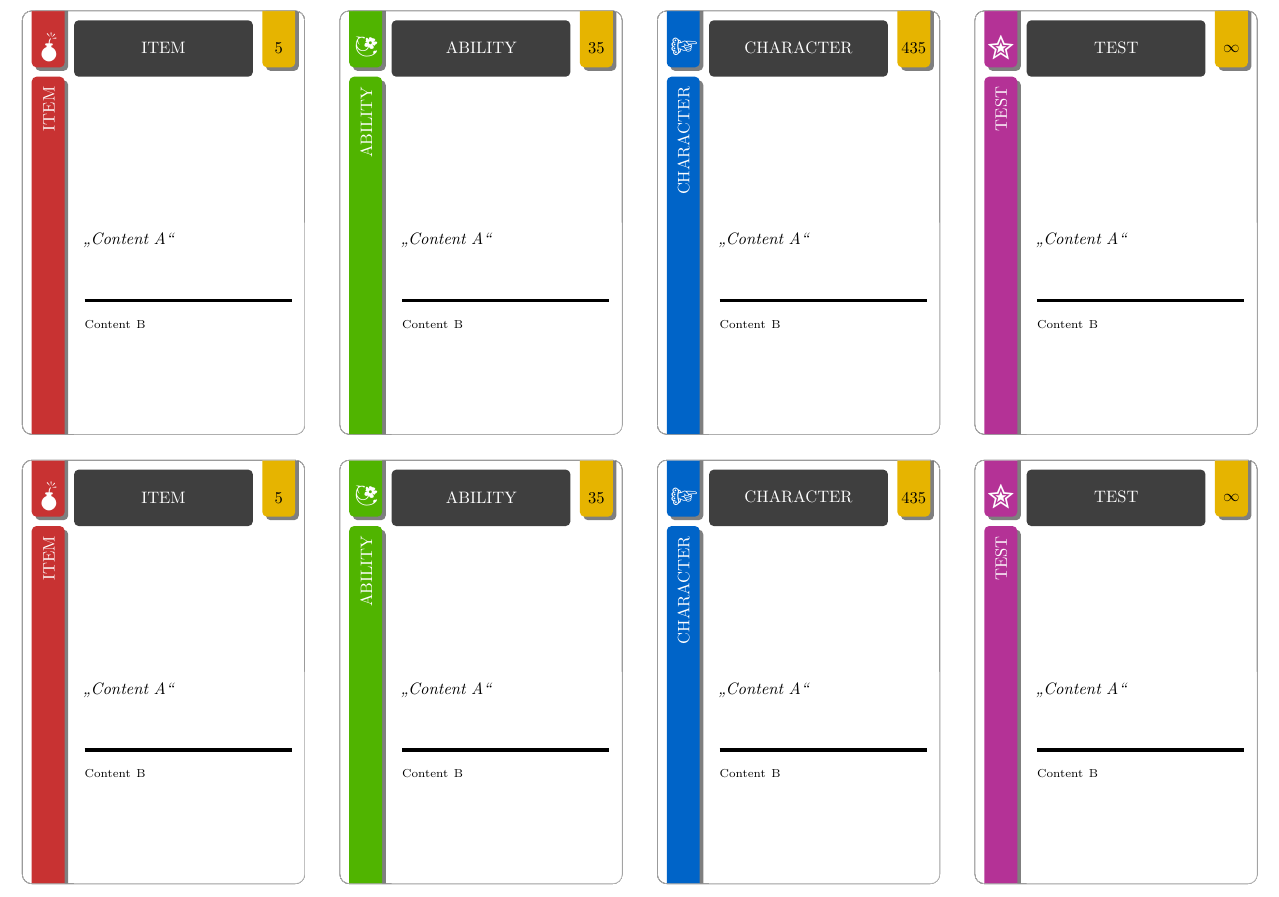
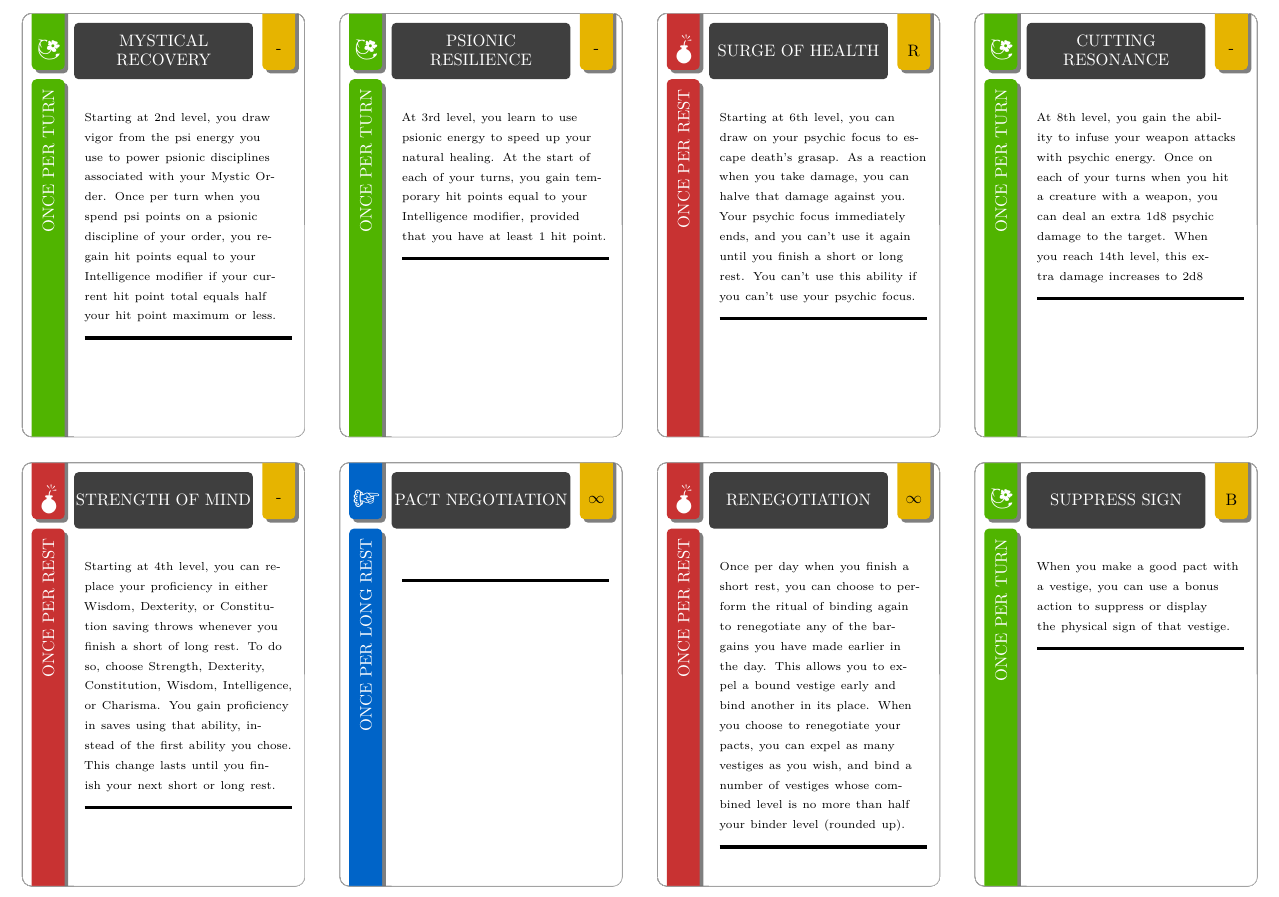
Before and after one commit to Tzrlk/dnd5-power-cards, a LaTeX document (mystic.tex, which reads cards.cls): part of the page, cut at the place of the change. Compiled offline with XeLaTeX.

Commit message:
Customising the card templates a bit more, and repurposing the mystic file for Orpheus temporarily.

```diff
--- a/cards.cls
+++ b/cards.cls
@@ -135,10 +135,10 @@
 
 	\node at (\strippadding+\stripwidth-0.28,\cardheight-\strippadding-\strippadding-0.37) {\color{white}#3};
 }
-\newcommand{\cardtypeCharacter}{\cardtype{characterbg}{Character}{\hspace{-1mm}\LARGE\lefthand}}
-\newcommand{\cardtypeAbility}{\cardtype{abilitybg}{Ability}{\hspace{-1mm}\Large\floweroneright}}
-\newcommand{\cardtypeItem}{\cardtype{itembg}{Item}{\hspace{-1mm}\LARGE\bomb}}
-\newcommand{\cardtypeTest}{\cardtype{testbg}{Test}{\hspace{-1.4mm}\huge\ding{78}}}
+\newcommand{\cardtypePerLongRest}{\cardtype{characterbg}{Once Per Long Rest}{\hspace{-1mm}\LARGE\lefthand}}
+\newcommand{\cardtypePerTurn}{\cardtype{abilitybg}{Once Per Turn}{\hspace{-1mm}\Large\floweroneright}}
+\newcommand{\cardtypePerRest}{\cardtype{itembg}{Once Per Rest}{\hspace{-1mm}\LARGE\bomb}}
+\newcommand{\cardtypeAtWill}{\cardtype{testbg}{At-will}{\hspace{-1.4mm}\huge\ding{78}}}
 
 % Title Card
 \newcommand{\cardtitle}[1]{
@@ -157,10 +157,8 @@
 		\clip[cardcorners] \shapeCard;
 		\fill[elementcorners,contentbg] \shapeContentArea;
 	\end{scope}
-	\node[below right, text width=(\cardwidth-2*\strippadding-\stripwidth-2*\textpadding-0.3)*1cm] at (2*\strippadding+\stripwidth+\textpadding,0.5*\cardheight-\textpadding) {
-		\textit{\glqq\normalsize #1\grqq}
-	};
-	\node[below right, text width=(\cardwidth-2*\strippadding-\stripwidth-2*\textpadding-0.3)*1cm] at (2*\strippadding+\stripwidth+\textpadding,3) {
+	\node[below right, text width=(\cardwidth-2*\strippadding-\stripwidth-2*\textpadding-0.3)*1cm] at (2*\strippadding+\stripwidth+\textpadding,7) {
+		{\scriptsize #1}
 		\vrule width \textwidth height 2pt \\[-2pt]
 		\vspace{0.2cm}
 		{\scriptsize #2}
--- a/mystic.tex
+++ b/mystic.tex
@@ -9,76 +9,74 @@
 
 	\begin{tikzpicture}
 		\cardbackground{img/blank.png}
-		\cardtypeItem
-		\cardtitle{Item}
-		\cardcontent{Content A}{Content B}
-		\cardprice{5}
-		\cardborder
-%		\carddebug
-	\end{tikzpicture}
-	\hspace{5mm}
-	\begin{tikzpicture}
-		\cardbackground{img/blank.png}
-%		\carddebug
-		\cardtypeAbility
-		\cardtitle{Ability}
-		\cardcontent{Content A}{Content B}
-		\cardprice{35}
+		\cardtypePerTurn
+		\cardtitle{Mystical Recovery}
+		\cardcontent{Starting at 2nd level, you draw vigor from the psi energy you use to power psionic disciplines associated with your Mystic Order. Once per turn when you spend psi points on a psionic discipline of your order, you regain hit points equal to your Intelligence modifier if your current hit point total equals half your hit point maximum or less.}{}
+		\cardprice{-}
 		\cardborder
 	\end{tikzpicture}
 	\hspace{5mm}
 	\begin{tikzpicture}
 		\cardbackground{img/blank.png}
-		\cardtypeCharacter
-		\cardtitle{Character}
-		\cardcontent{Content A}{Content B}
-		\cardprice{435}
+		\cardtypePerTurn
+		\cardtitle{Psionic Resilience}
+		\cardcontent{At 3rd level, you learn to use psionic energy to speed up your natural healing. At the start of each of your turns, you gain temporary hit points equal to your Intelligence modifier, provided that you have at least 1 hit point.}{}
+		\cardprice{-}
 		\cardborder
 	\end{tikzpicture}
 	\hspace{5mm}
 	\begin{tikzpicture}
 		\cardbackground{img/blank.png}
-		\cardtypeTest
-		\cardtitle{Test}
-		\cardcontent{Content A}{Content B}
-		\cardprice{$\infty$}
+		\cardtypePerRest
+		\cardtitle{Surge of Health}
+		\cardcontent{Starting at 6th level, you can draw on your psychic focus to escape death's grasap. As a reaction when you take damage, you can halve that damage against you. Your psychic focus immediately ends, and you can't use it again until you finish a short or long rest. You can't use this ability if you can't use your psychic focus.}{}
+		\cardprice{R}
+		\cardborder
+	\end{tikzpicture}
+	\hspace{5mm}
+	\begin{tikzpicture}
+		\cardbackground{img/blank.png}
+		\cardtypePerTurn
+		\cardtitle{Cutting Resonance}
+		\cardcontent{At 8th level, you gain the ability to infuse your weapon attacks with psychic energy. Once on each of your turns when you hit a creature with a weapon, you can deal an extra 1d8 psychic damage to the target. When you reach 14th level, this extra damage increases to 2d8}{}
+		\cardprice{-}
 		\cardborder
 	\end{tikzpicture}
 
 	\vspace{5mm}
 	\begin{tikzpicture}
 		\cardbackground{img/blank.png}
-		\cardtypeItem
-		\cardtitle{Item}
-		\cardcontent{Content A}{Content B}
-		\cardprice{5}
+		\cardtypePerRest
+		\cardtitle{Strength of Mind}
+		\cardcontent{Starting at 4th level, you can replace your proficiency in either Wisdom, Dexterity, or Constitution saving throws whenever you finish a short of long rest. To do so, choose Strength, Dexterity, Constitution, Wisdom, Intelligence, or Charisma. You gain proficiency in saves using that ability, instead of the first ability you chose. This change lasts until you finish your next short or long rest.}{}
+		\cardprice{-}
 		\cardborder
 	\end{tikzpicture}
 	\hspace{5mm}
 	\begin{tikzpicture}
 		\cardbackground{img/blank.png}
-		\cardtypeAbility
-		\cardtitle{Ability}
-		\cardcontent{Content A}{Content B}
-		\cardprice{35}
+		\cardtypePerLongRest
+		\cardtitle{Pact Negotiation}
+		\cardcontent{}{}
+		\cardprice{$\infty$}
 		\cardborder
 	\end{tikzpicture}
 	\hspace{5mm}
 	\begin{tikzpicture}
 		\cardbackground{img/blank.png}
-		\cardtypeCharacter
-		\cardtitle{Character}
-		\cardcontent{Content A}{Content B}
-		\cardprice{435}
+		\cardtypePerRest
+		\cardtitle{Renegotiation}
+		\cardcontent{Once per day when you finish a short rest, you can choose to perform the ritual of binding again to renegotiate any of the bargains you have made earlier in the day. This allows you to expel a bound vestige early and bind another in its place. When you choose to renegotiate your pacts, you can expel as many vestiges as you wish, and bind a number of vestiges whose combined level is no more than half your binder level (rounded up).}{}
+		\cardprice{$\infty$}
 		\cardborder
 	\end{tikzpicture}
 	\hspace{5mm}
 	\begin{tikzpicture}
 		\cardbackground{img/blank.png}
-		\cardtypeTest
-		\cardtitle{Test}
-		\cardcontent{Content A}{Content B}
-		\cardprice{$\infty$}
+		\cardtypePerTurn
+		\cardtitle{Suppress Sign}
+		\cardcontent{When you make a good pact with a vestige, you can use a bonus action to suppress or display the physical sign of that vestige.}{}
+		\cardprice{B}
 		\cardborder
 	\end{tikzpicture}
 
```
